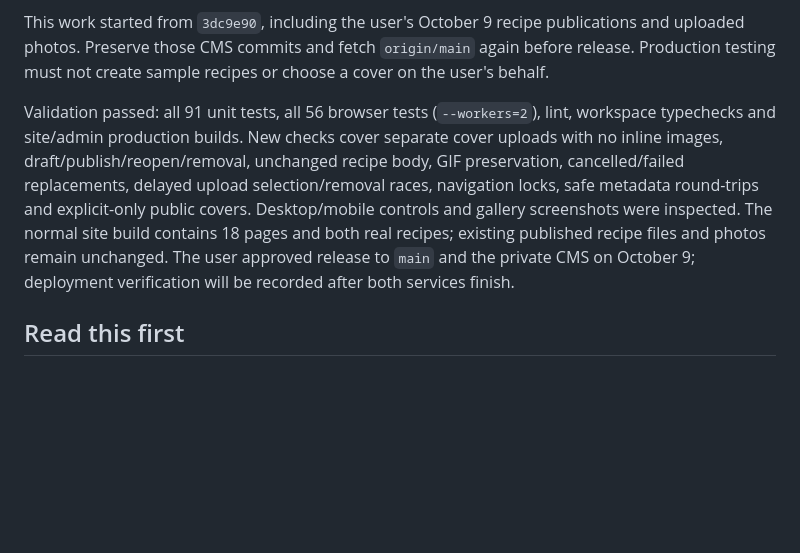
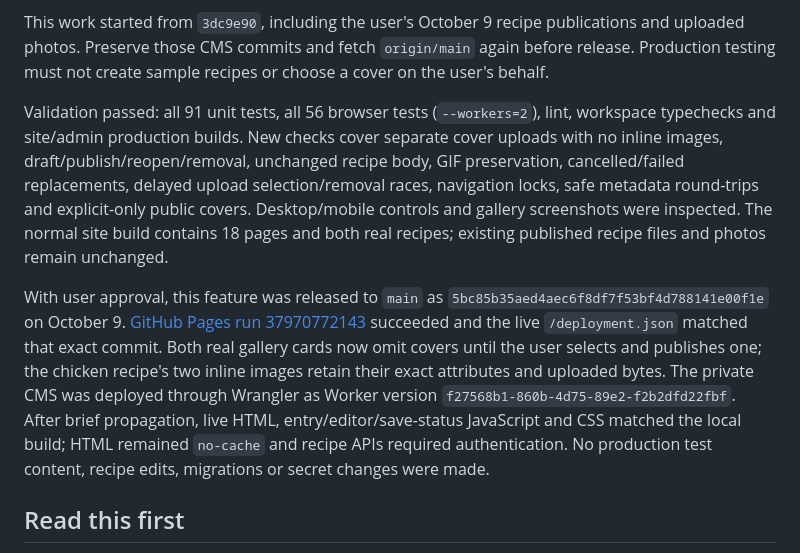
Before and after one commit to brendonbusker/brendonbusker.github.io, a Markdown page: PROJECT_HANDOFF.md, the part around the change. GitHub-like rendering; blank space fills up the shorter version.

Commit message:
Document verified recipe cover photo release

```diff
--- a/PROJECT_HANDOFF.md
+++ b/PROJECT_HANDOFF.md
@@ -44,7 +44,9 @@ The optional `coverImage: { src, alt }` field flows through the shared schema, D
 
 This work started from `3dc9e90`, including the user's October 9 recipe publications and uploaded photos. Preserve those CMS commits and fetch `origin/main` again before release. Production testing must not create sample recipes or choose a cover on the user's behalf.
 
-Validation passed: all 91 unit tests, all 56 browser tests (`--workers=2`), lint, workspace typechecks and site/admin production builds. New checks cover separate cover uploads with no inline images, draft/publish/reopen/removal, unchanged recipe body, GIF preservation, cancelled/failed replacements, delayed upload selection/removal races, navigation locks, safe metadata round-trips and explicit-only public covers. Desktop/mobile controls and gallery screenshots were inspected. The normal site build contains 18 pages and both real recipes; existing published recipe files and photos remain unchanged. The user approved release to `main` and the private CMS on October 9; deployment verification will be recorded after both services finish.
+Validation passed: all 91 unit tests, all 56 browser tests (`--workers=2`), lint, workspace typechecks and site/admin production builds. New checks cover separate cover uploads with no inline images, draft/publish/reopen/removal, unchanged recipe body, GIF preservation, cancelled/failed replacements, delayed upload selection/removal races, navigation locks, safe metadata round-trips and explicit-only public covers. Desktop/mobile controls and gallery screenshots were inspected. The normal site build contains 18 pages and both real recipes; existing published recipe files and photos remain unchanged.
+
+With user approval, this feature was released to `main` as `5bc85b35aed4aec6f8df7f53bf4d788141e00f1e` on October 9. [GitHub Pages run 37970772143](https://github.com/brendonbusker/brendonbusker.github.io/actions/runs/37970772143) succeeded and the live `/deployment.json` matched that exact commit. Both real gallery cards now omit covers until the user selects and publishes one; the chicken recipe's two inline images retain their exact attributes and uploaded bytes. The private CMS was deployed through Wrangler as Worker version `f27568b1-860b-4d75-89e2-f2b2dfd22fbf`. After brief propagation, live HTML, entry/editor/save-status JavaScript and CSS matched the local build; HTML remained `no-cache` and recipe APIs required authentication. No production test content, recipe edits, migrations or secret changes were made.
 
 ## Read this first
 
```
